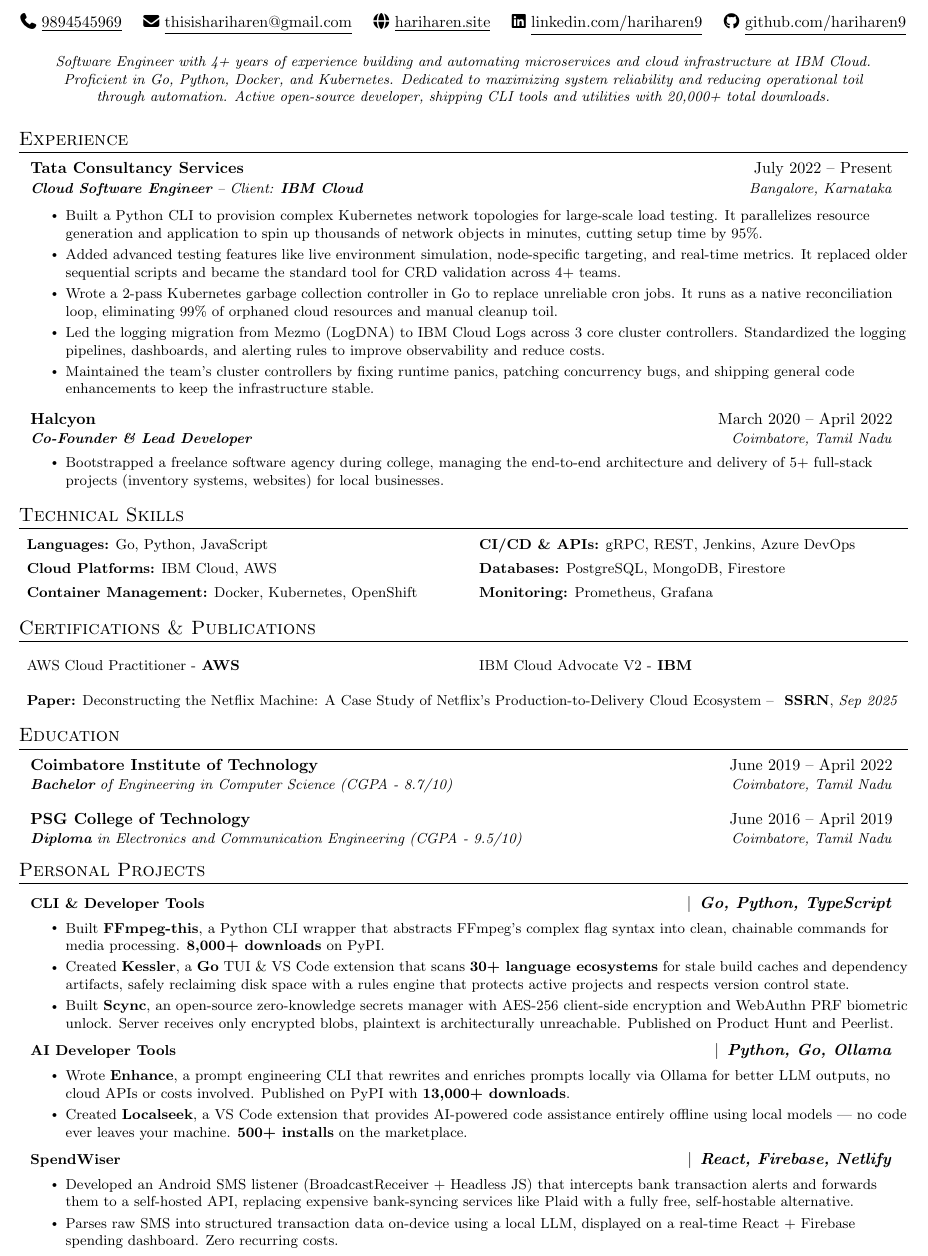
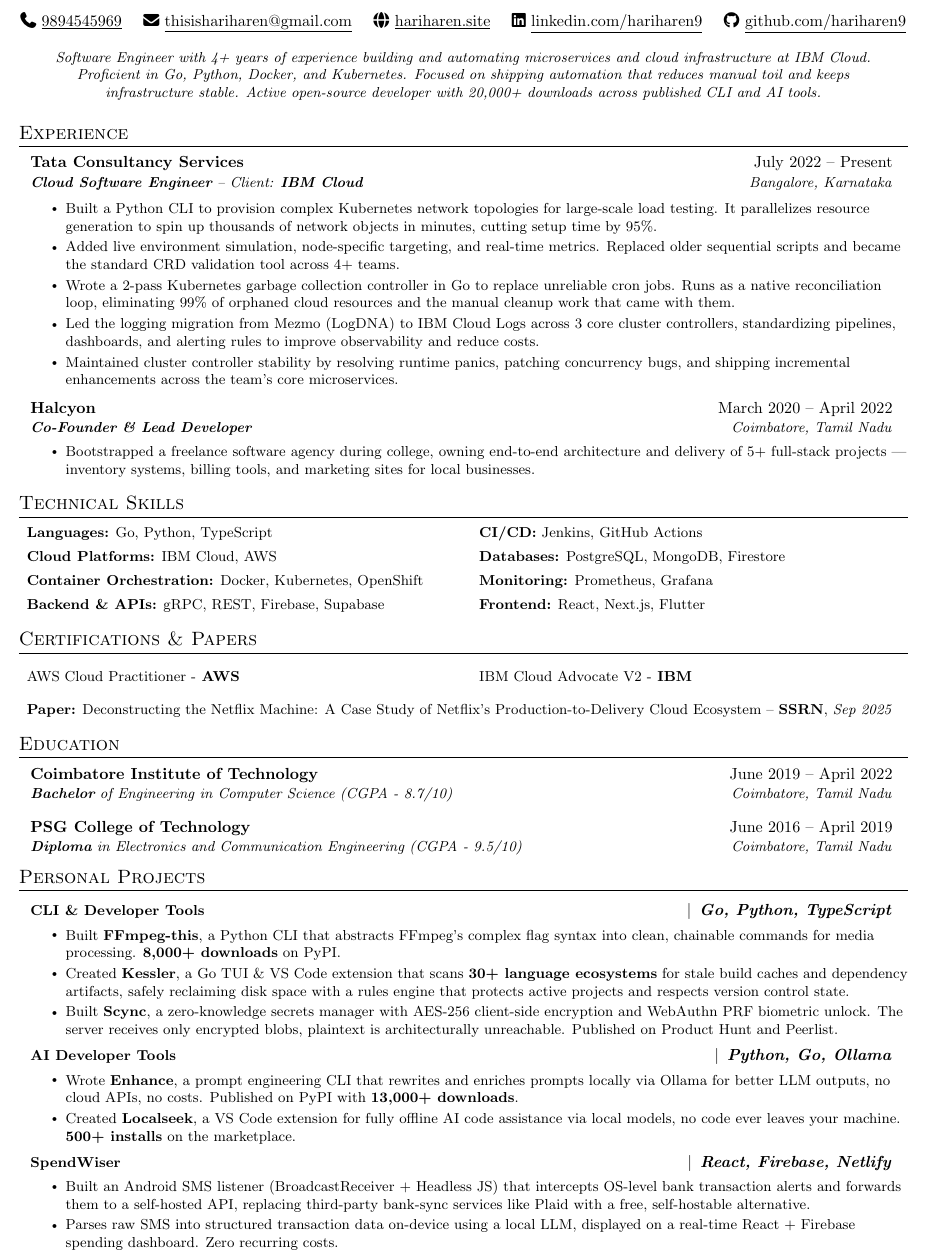
Before and after one commit to hariharen9/resume, a LaTeX CV (resume.tex): part of the page, cut so that both start at the same text. The pictures show the PDF file resume.pdf that the author committed with the source.

Commit message:
minor enhancements

```diff
--- a/resume.tex
+++ b/resume.tex
@@ -124,7 +104,7 @@
     \end{tabular}
     \parbox{0.95\textwidth}{
         \vspace{3pt}
-        {\centering\small\textit{Software Engineer with 4+ years of experience building and automating microservices and cloud infrastructure at IBM Cloud. Proficient in Go, Python, Docker, and Kubernetes. Dedicated to maximizing system reliability and reducing operational toil through automation. Active open-source developer, shipping CLI tools and utilities with 20,000+ total downloads.}\par} %
+        {\centering\small\textit{Software Engineer with 4+ years of experience building and automating microservices and cloud infrastructure at IBM Cloud. Proficient in Go, Python, Docker, and Kubernetes. Focused on shipping automation that reduces manual toil and keeps infrastructure stable. Active open-source developer with 20,000+ downloads across published CLI and AI tools.}\par}
         \vspace{2pt}
     }
     \begin{tabular}{c}
@@ -142,18 +122,18 @@
   {\textbf{Cloud Software Engineer} -- Client: \textbf{IBM Cloud}}{Bangalore, Karnataka}
 
   \resumeItemListStart
-    \resumeItem{Built a Python CLI to provision complex Kubernetes network topologies for large-scale load testing. It parallelizes resource generation and application to spin up thousands of network objects in minutes, cutting setup time by 95\%.}
-    \resumeItem{Added advanced testing features like live environment simulation, node-specific targeting, and real-time metrics. It replaced older sequential scripts and became the standard tool for CRD validation across 4+ teams.}
-    \resumeItem{Wrote a 2-pass Kubernetes garbage collection controller in Go to replace unreliable cron jobs. It runs as a native reconciliation loop, eliminating 99\% of orphaned cloud resources and manual cleanup toil.}
-    \resumeItem{Led the logging migration from Mezmo (LogDNA) to IBM Cloud Logs across 3 core cluster controllers. Standardized the logging pipelines, dashboards, and alerting rules to improve observability and reduce costs.}
-    \resumeItem{Maintained the team's cluster controllers by fixing runtime panics, patching concurrency bugs, and shipping general code enhancements to keep the infrastructure stable.}
-\resumeItemListEnd
+    \resumeItem{Built a Python CLI to provision complex Kubernetes network topologies for large-scale load testing. It parallelizes resource generation to spin up thousands of network objects in minutes, cutting setup time by 95\%.}
+    \resumeItem{Added live environment simulation, node-specific targeting, and real-time metrics. Replaced older sequential scripts and became the standard CRD validation tool across 4+ teams.}
+    \resumeItem{Wrote a 2-pass Kubernetes garbage collection controller in Go to replace unreliable cron jobs. Runs as a native reconciliation loop, eliminating 99\% of orphaned cloud resources and the manual cleanup work that came with them.}
+    \resumeItem{Led the logging migration from Mezmo (LogDNA) to IBM Cloud Logs across 3 core cluster controllers, standardizing pipelines, dashboards, and alerting rules to improve observability and reduce costs.}
+    \resumeItem{Maintained cluster controller stability by resolving runtime panics, patching concurrency bugs, and shipping incremental enhancements across the team's core microservices.}
+  \resumeItemListEnd
 
 \resumeSubheading
   {\href{https://halcyon.netlify.app/}{Halcyon}}{March 2020 -- April 2022}
   {\textbf{Co-Founder \& Lead Developer}}{Coimbatore, Tamil Nadu}
   \resumeItemListStart
-    \resumeItem{Bootstrapped a freelance software agency during college, managing the end-to-end architecture and delivery of 5+ full-stack projects (inventory systems, websites) for local businesses.}
+    \resumeItem{Bootstrapped a freelance software agency during college, owning end-to-end architecture and delivery of 5+ full-stack projects — inventory systems, billing tools, and marketing sites for local businesses.}
   \resumeItemListEnd
 
 \resumeSubHeadingListEnd
@@ -165,47 +145,45 @@
 \begin{multicols}{2}
 \begin{itemize}[leftmargin=*,label={}]
 \vspace{-20pt}
-\item \textbf{Languages:} Go, Python, JavaScript
+\item \textbf{Languages:} Go, Python, TypeScript
 \item \textbf{Cloud Platforms:} IBM Cloud, AWS
-\item \textbf{Container Management:} Docker, Kubernetes, OpenShift
-\item \textbf{CI/CD \& APIs:} gRPC, REST, Jenkins, Azure DevOps
+\item \textbf{Container Orchestration:} Docker, Kubernetes, OpenShift
+\item \textbf{Backend \& APIs:} gRPC, REST, Firebase, Supabase
+\item \textbf{CI/CD:} Jenkins, GitHub Actions
 \item \textbf{Databases:} PostgreSQL, MongoDB, Firestore
 \item \textbf{Monitoring:} Prometheus, Grafana
+\item \textbf{Frontend:} React, Next.js, Flutter
 \end{itemize}
 \end{multicols}
 \end{small}
 
 %-----------Certifications & Publications-----------
-\section{Certifications \& Publications}
+\section{Certifications \& Papers}
 \begin{small}
 \vspace{-10pt}
 \begin{multicols}{2}
 \begin{itemize}[leftmargin=*,label={}]
-    \item {\href{https://drive.google.com/file/d/1zCkpf0KienaeDWD4-gX_RxtU2jWzxQHt/view}{AWS Cloud Practitioner} -}\textbf{ AWS }
-    \item {IBM Cloud Advocate V2 -}\textbf{ IBM }
-    % \item {Python Specialization -}\textbf{ Univ. of Michigan (Coursera)}
-    % \item {Go: The Complete Developer's Guide -}\textbf{ Udemy }
+    \item {\href{https://drive.google.com/file/d/1zCkpf0KienaeDWD4-gX_RxtU2jWzxQHt/view}{AWS Cloud Practitioner} -}\textbf{ AWS}
+    \item {IBM Cloud Advocate V2 -}\textbf{ IBM}
 \end{itemize}
 \end{multicols}
-\vspace{-6pt} % Adjust this value to pull the publication line up or down
+\vspace{-6pt}
 \begin{itemize}[leftmargin=*,label={}]
-    \item \textbf{Paper:} \href{https://papers.ssrn.com/sol3/papers.cfm?abstract_id=5537379}{Deconstructing the Netflix Machine: A Case Study of Netflix's Production-to-Delivery Cloud Ecosystem} -- \textbf{ SSRN}, \textit{Sep 2025}
+    \item \textbf{Paper:} \href{https://papers.ssrn.com/sol3/papers.cfm?abstract_id=5537379}{Deconstructing the Netflix Machine: A Case Study of Netflix's Production-to-Delivery Cloud Ecosystem} -- \textbf{SSRN}, \textit{Sep 2025}
 \end{itemize}
 \end{small}
-
 
 %-----------EDUCATION-----------
 \section{Education}
   \resumeSubHeadingListStart
  \resumeSubheading
       {Coimbatore Institute of Technology}{June 2019 -- April 2022}
-      {\textbf{Bachelor} of Engineering in Computer Science (CGPA - 8.7/10)} {Coimbatore, Tamil Nadu}
+      {\textbf{Bachelor} of Engineering in Computer Science (CGPA - 8.7/10)}{Coimbatore, Tamil Nadu}
       \vspace{6pt}
  \resumeSubheading
       {PSG College of Technology}{June 2016 -- April 2019}
-      {\textbf{Diploma} in Electronics and Communication Engineering (CGPA - 9.5/10)} {Coimbatore, Tamil Nadu}
+      {\textbf{Diploma} in Electronics and Communication Engineering (CGPA - 9.5/10)}{Coimbatore, Tamil Nadu}
   \resumeSubHeadingListEnd
-
 
 %-----------Personal Projects-----------
 \section{Personal Projects}
@@ -215,5 +193,3 @@
     {\textbf{CLI \& Developer Tools}}
     {$|$\hspace{0.5em}\emph{\textbf{Go, Python, TypeScript}}}
     \resumeItemListStart
-      \resumeItem{Built \textbf{\href{https://pegthis.netlify.app/}{FFmpeg-this}}, a Python CLI wrapper that abstracts FFmpeg's complex flag syntax into clean, chainable commands for media processing. \textbf{8,000+ downloads} on \href{https://pypi.org/project/peg-this/}{PyPI}.}
-      \resumeItem{Created \textbf{\href{https://github.com/hariharen9/kessler}{Kessler}}, \href{https://kesslercli.netlify.app/}{a \textbf{Go} TUI \& \href{https://marketplace.visualstudio.com/items?itemName=hariharen.kessler-vscode}{VS Code extension}} that scans \textbf{30+ language ecosystems} for stale build caches and dependency artifacts, safely reclaiming disk space with a rules engine that protects active projects and respects version control state.}
@@ -221,3 +198,4 @@
+      \resumeItem{Built \textbf{\href{https://github.com/hariharen9/scync}{Scync}}, a zero-knowledge secrets manager with AES-256 client-side encryption and WebAuthn PRF biometric unlock. The server receives only encrypted blobs, plaintext is architecturally unreachable. Published on Product Hunt and Peerlist.}
     \resumeItemListEnd
 
     \vspace{-2pt}
@@ -225,8 +203,8 @@
     {\textbf{AI Developer Tools}}
     {$|$\hspace{0.5em}\emph{\textbf{Python, Go, Ollama}}}
     \resumeItemListStart
-      \resumeItem{Wrote \textbf{\href{https://github.com/hariharen9/enhance-this}{Enhance}}, a prompt engineering CLI that rewrites and enriches prompts locally via Ollama for better LLM outputs, no cloud APIs or costs involved. Published on \href{https://pypi.org/project/enhance-this/}{PyPI} with \textbf{13,000+ downloads}.}
-      \resumeItem{Created \textbf{\href{https://github.com/hariharen9/localseek}{Localseek}}, a \href{https://marketplace.visualstudio.com/items?itemName=Hariharen.localseek}{VS Code extension} that provides AI-powered code assistance entirely offline using local models — no code ever leaves your machine. \textbf{500+ installs} on the marketplace.}
+      \resumeItem{Wrote \textbf{\href{https://github.com/hariharen9/enhance-this}{Enhance}}, a prompt engineering CLI that rewrites and enriches prompts locally via Ollama for better LLM outputs, no cloud APIs, no costs. Published on \href{https://pypi.org/project/enhance-this/}{PyPI} with \textbf{13,000+ downloads}.}
+      \resumeItem{Created \textbf{\href{https://github.com/hariharen9/localseek}{Localseek}}, a \href{https://marketplace.visualstudio.com/items?itemName=Hariharen.localseek}{VS Code extension} for fully offline AI code assistance via local models, no code ever leaves your machine. \textbf{500+ installs} on the marketplace.}
     \resumeItemListEnd
 
     \vspace{-2pt}
@@ -234,7 +212,7 @@
     {\textbf{\href{https://github.com/hariharen9/spendwiser}{SpendWiser}}}
     {$|$\hspace{0.5em}\emph{\textbf{React, Firebase, Netlify}}}
     \resumeItemListStart
-        \resumeItem{Developed an Android SMS listener (BroadcastReceiver + Headless JS) that intercepts bank transaction alerts and forwards them to a self-hosted API, replacing expensive bank-syncing services like Plaid with a fully free, self-hostable alternative.}
+        \resumeItem{Built an Android SMS listener (BroadcastReceiver + Headless JS) that intercepts OS-level bank transaction alerts and forwards them to a self-hosted API, replacing third-party bank-sync services like Plaid with a free, self-hostable alternative.}
         \resumeItem{Parses raw SMS into structured transaction data on-device using a local LLM, displayed on a real-time React + Firebase spending dashboard. Zero recurring costs.}
     \resumeItemListEnd
 
```
Also changed, not shown: resume.pdf, resume.tex (23 more changed lines).
